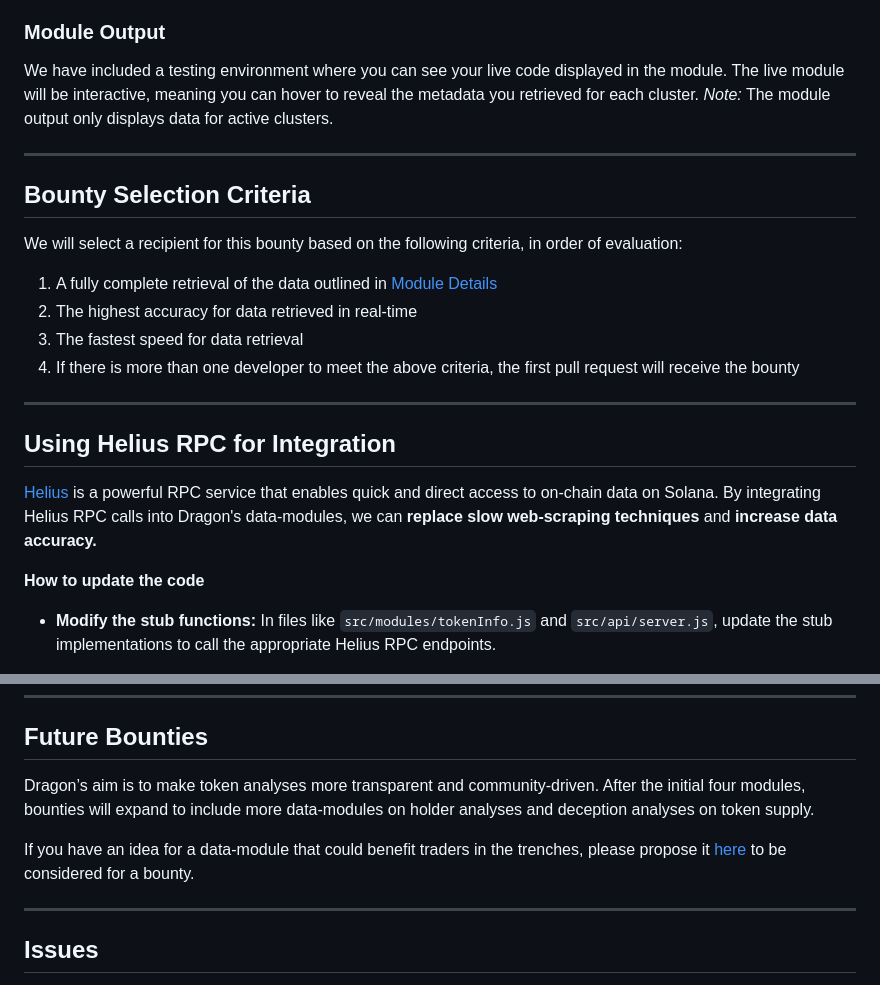
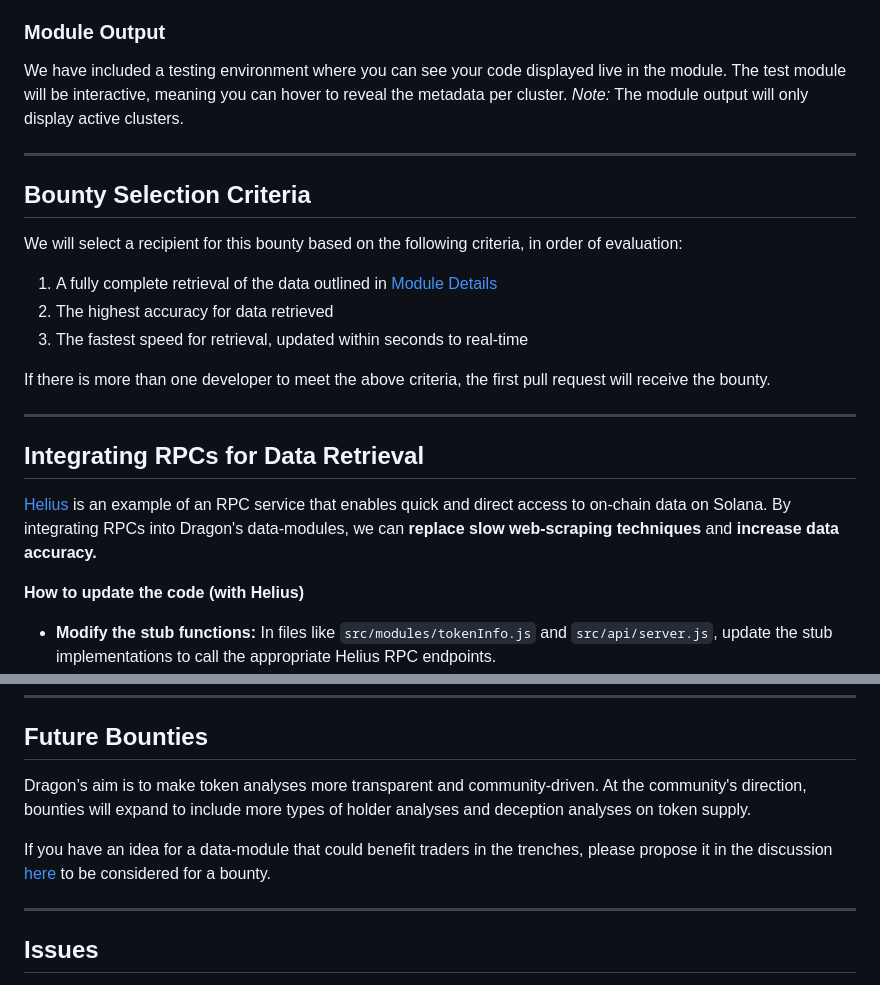
Before and after one commit to alpha-dragon-org/dragon-module4-clusterAnalysis, a Markdown page: README.md, 2 parts joined by grey strips. GitHub-like rendering.

```diff
--- a/README.md
+++ b/README.md
@@ -182,25 +177,27 @@ dragon-data-modules/
 
 ### Module Output
 
-We have included a testing environment where you can see your live code displayed in the module. The live module will be interactive, meaning you can hover to reveal the metadata you retrieved for each cluster. *Note:* The module output only displays data for active clusters.
+We have included a testing environment where you can see your code displayed live in the module. The test module will be interactive, meaning you can hover to reveal the metadata per cluster. *Note:* The module output will only display active clusters.
 
 ---
 
 ## Bounty Selection Criteria
 
 We will select a recipient for this bounty based on the following criteria, in order of evaluation:
+
 1. A fully complete retrieval of the data outlined in [Module Details](#module-details)
-2. The highest accuracy for data retrieved in real-time
-3. The fastest speed for data retrieval
-4. If there is more than one developer to meet the above criteria, the first pull request will receive the bounty
+2. The highest accuracy for data retrieved
+3. The fastest speed for retrieval, updated within seconds to real-time
+
+If there is more than one developer to meet the above criteria, the first pull request will receive the bounty.
 
 ---
 
-## Using Helius RPC for Integration
+## Integrating RPCs for Data Retrieval
 
-[Helius](https://www.helius.dev) is a powerful RPC service that enables quick and direct access to on-chain data on Solana. By integrating Helius RPC calls into Dragon's data-modules, we can **replace slow web-scraping techniques** and **increase data accuracy.**
+[Helius](https://www.helius.dev) is an example of an RPC service that enables quick and direct access to on-chain data on Solana. By integrating RPCs into Dragon's data-modules, we can **replace slow web-scraping techniques** and **increase data accuracy.**
 
-**How to update the code**
+**How to update the code (with Helius)**
 - **Modify the stub functions:** In files like `src/modules/tokenInfo.js` and `src/api/server.js`, update the stub implementations to call the appropriate Helius RPC endpoints.
 - **Leverage the configured endpoints:** Use the `HELIUS_RPC_URL` from `src/config/config.js` to ensure that your RPC calls are directed to the correct endpoint with your API key.
 - **Improve performance:** Integrate batching of RPC calls if necessary to further improve response time.
@@ -240,9 +237,9 @@ We will select a recipient for this bounty based on the following criteria, in o
 
 ## Future Bounties
 
-Dragon’s aim is to make token analyses more transparent and community-driven. After the initial four modules, bounties will expand to include more data-modules on holder analyses and deception analyses on token supply.
+Dragon’s aim is to make token analyses more transparent and community-driven. At the community's direction, bounties will expand to include more types of holder analyses and deception analyses on token supply.
 
-If you have an idea for a data-module that could benefit traders in the trenches, please propose it [here](https://github.com/alpha-dragon-org/dragon-module-openIdeas) to be considered for a bounty.
+If you have an idea for a data-module that could benefit traders in the trenches, please propose it in the discussion [here](https://github.com/alpha-dragon-org/dragon-module-openIdeas) to be considered for a bounty.
 
 ---
 ## Issues
```
Also changed, not shown: other parts of README.md (+13 -18 lines).
